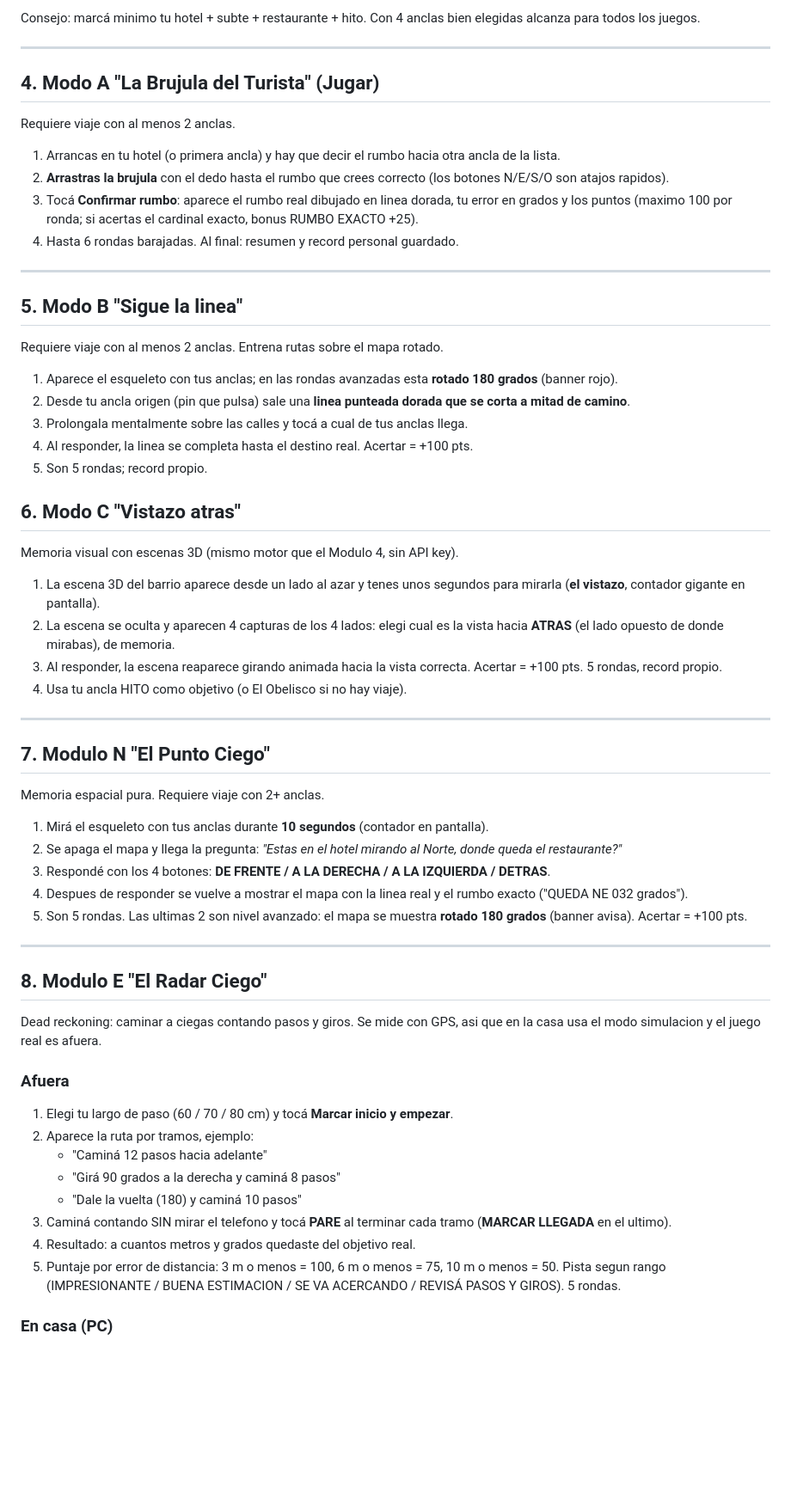
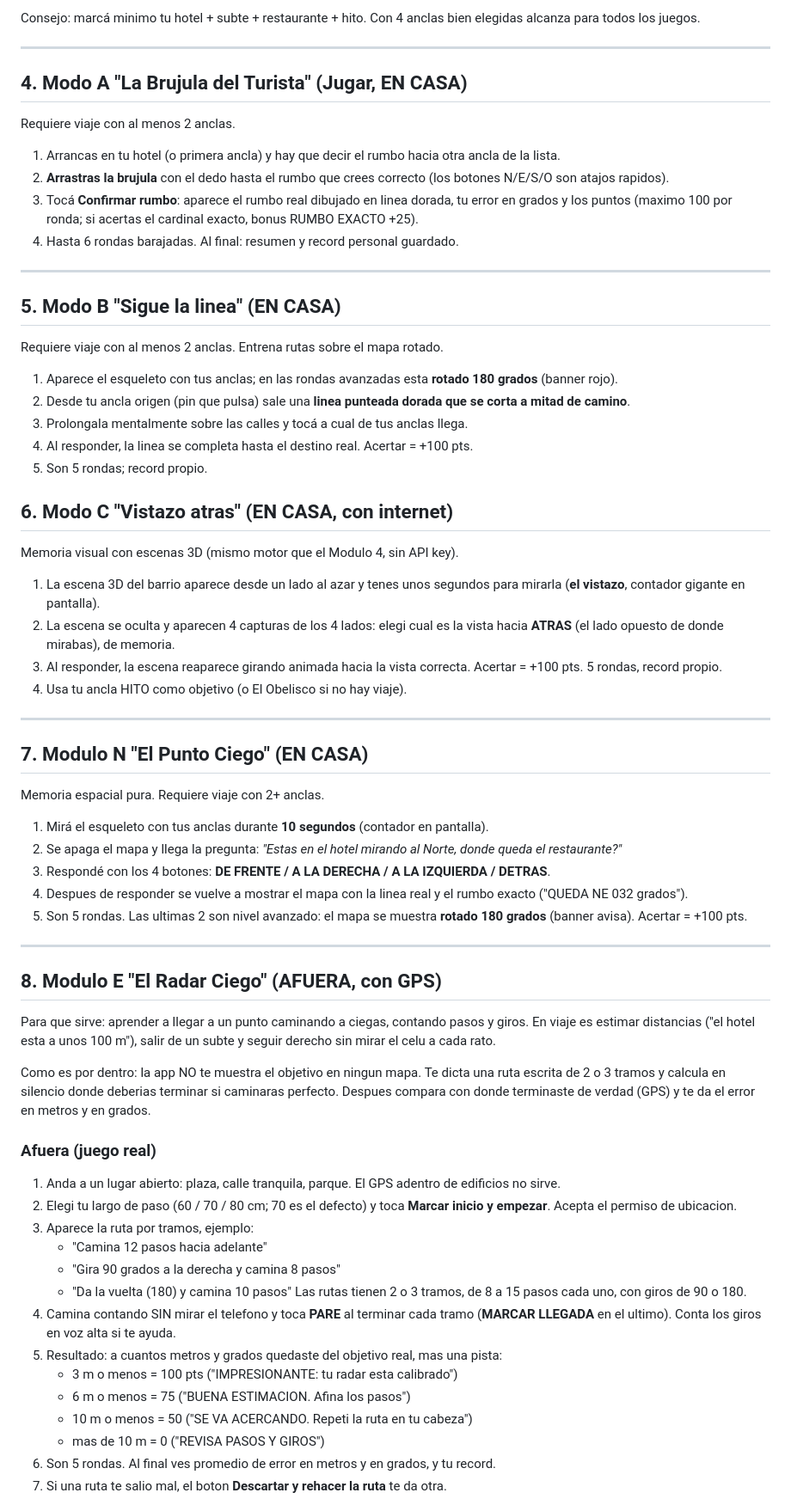
Before and after one commit to vale707vale-glitch/rumbo, a Markdown page: GUIA_DE_USO.md, the part around one of its changes. Shown at 86% size. GitHub-like rendering; blank space fills up the shorter version.

```diff
--- a/GUIA_DE_USO.md
+++ b/GUIA_DE_USO.md
@@ -68,7 +83,7 @@ elegidas alcanza para todos los juegos.
 
 ---
 
-## 4. Modo A "La Brujula del Turista" (Jugar)
+## 4. Modo A "La Brujula del Turista" (Jugar, EN CASA)
 
 Requiere viaje con al menos 2 anclas.
 
@@ -83,7 +98,7 @@ Requiere viaje con al menos 2 anclas.
 
 ---
 
-## 5. Modo B "Sigue la linea"
+## 5. Modo B "Sigue la linea" (EN CASA)
 
 Requiere viaje con al menos 2 anclas. Entrena rutas sobre el mapa rotado.
 
@@ -95,7 +110,7 @@ Requiere viaje con al menos 2 anclas. Entrena rutas sobre el mapa rotado.
 4. Al responder, la linea se completa hasta el destino real. Acertar = +100 pts.
 5. Son 5 rondas; record propio.
 
-## 6. Modo C "Vistazo atras"
+## 6. Modo C "Vistazo atras" (EN CASA, con internet)
 
 Memoria visual con escenas 3D (mismo motor que el Modulo 4, sin API key).
 
@@ -109,7 +124,7 @@ Memoria visual con escenas 3D (mismo motor que el Modulo 4, sin API key).
 
 ---
 
-## 7. Modulo N "El Punto Ciego"
+## 7. Modulo N "El Punto Ciego" (EN CASA)
 
 Memoria espacial pura. Requiere viaje con 2+ anclas.
 
@@ -125,24 +140,35 @@ Memoria espacial pura. Requiere viaje con 2+ anclas.
 
 ---
 
-## 8. Modulo E "El Radar Ciego"
+## 8. Modulo E "El Radar Ciego" (AFUERA, con GPS)
 
-Dead reckoning: caminar a ciegas contando pasos y giros. Se mide con GPS, asi que
-en la casa usa el modo simulacion y el juego real es afuera.
+Para que sirve: aprender a llegar a un punto caminando a ciegas, contando pasos
+y giros. En viaje es estimar distancias ("el hotel esta a unos 100 m"), salir de
+un subte y seguir derecho sin mirar el celu a cada rato.
 
-### Afuera
+Como es por dentro: la app NO te muestra el objetivo en ningun mapa. Te dicta una
+ruta escrita de 2 o 3 tramos y calcula en silencio donde deberias terminar si
+caminaras perfecto. Despues compara con donde terminaste de verdad (GPS) y te da
+el error en metros y en grados.
 
-1. Elegi tu largo de paso (60 / 70 / 80 cm) y tocá **Marcar inicio y empezar**.
-2. Aparece la ruta por tramos, ejemplo:
-   - "Caminá 12 pasos hacia adelante"
-   - "Girá 90 grados a la derecha y caminá 8 pasos"
-   - "Dale la vuelta (180) y caminá 10 pasos"
-3. Caminá contando SIN mirar el telefono y tocá **PARE** al terminar cada tramo
-   (**MARCAR LLEGADA** en el ultimo).
-4. Resultado: a cuantos metros y grados quedaste del objetivo real.
-5. Puntaje por error de distancia: 3 m o menos = 100, 6 m o menos = 75,
-   10 m o menos = 50. Pista segun rango (IMPRESIONANTE / BUENA ESTIMACION /
-   SE VA ACERCANDO / REVISÁ PASOS Y GIROS). 5 rondas.
+### Afuera (juego real)
 
-### En casa (PC)
+1. Anda a un lugar abierto: plaza, calle tranquila, parque. El GPS adentro de
+   edificios no sirve.
+2. Elegi tu largo de paso (60 / 70 / 80 cm; 70 es el defecto) y toca
+   **Marcar inicio y empezar**. Acepta el permiso de ubicacion.
+3. Aparece la ruta por tramos, ejemplo:
+   - "Camina 12 pasos hacia adelante"
+   - "Gira 90 grados a la derecha y camina 8 pasos"
+   - "Da la vuelta (180) y camina 10 pasos"
+   Las rutas tienen 2 o 3 tramos, de 8 a 15 pasos cada uno, con giros de 90 o 180.
+4. Camina contando SIN mirar el telefono y toca **PARE** al terminar cada tramo
+   (**MARCAR LLEGADA** en el ultimo). Conta los giros en voz alta si te ayuda.
+5. Resultado: a cuantos metros y grados quedaste del objetivo real, mas una pista:
+   - 3 m o menos = 100 pts ("IMPRESIONANTE: tu radar esta calibrado")
+   - 6 m o menos = 75 ("BUENA ESTIMACION. Afina los pasos")
+   - 10 m o menos = 50 ("SE VA ACERCANDO. Repeti la ruta en tu cabeza")
+   - mas de 10 m = 0 ("REVISA PASOS Y GIROS")
+6. Son 5 rondas. Al final ves promedio de error en metros y en grados, y tu record.
+7. Si una ruta te salio mal, el boton **Descartar y rehacer la ruta** te da otra.
 
```
Also changed, not shown: other parts of GUIA_DE_USO.md (+84 -31 lines).
